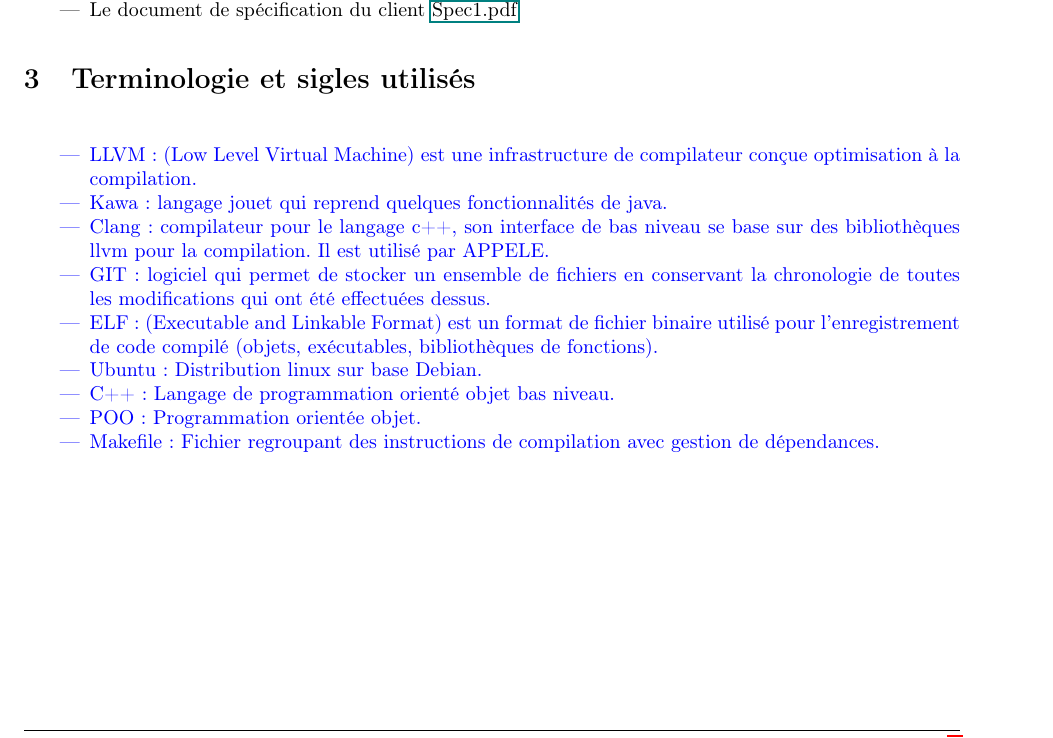
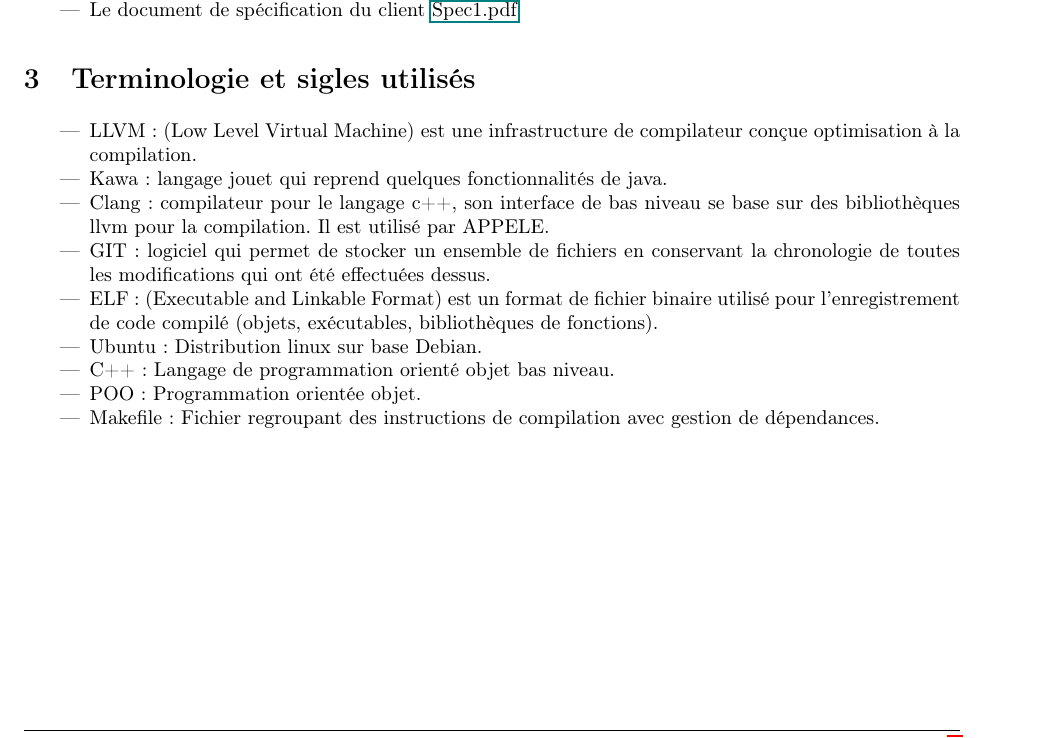
Before and after one commit to hichara/KawaCompiler, a LaTeX CV (documents/stb/STB.tex): part of page 3 of 8, cut so that both start at the same text. Compiled offline with pdfLaTeX.

Commit message:
Suppression du bleu dans la STB

```diff
--- a/documents/stb/STB.tex
+++ b/documents/stb/STB.tex
@@ -80,7 +80,6 @@ Différents documents de référence :
 \end{itemize}
 
 \section{Terminologie et sigles utilisés}
-\textcolor{blue}{
   \begin{itemize}
   	\item LLVM : (Low Level Virtual Machine) est une infrastructure de compilateur conçue optimisation à la compilation.
 	\item Kawa : langage jouet qui reprend quelques fonctionnalités de java.
```
Also changed, not shown: documents/stb/STB.tex (1 more changed lines).
